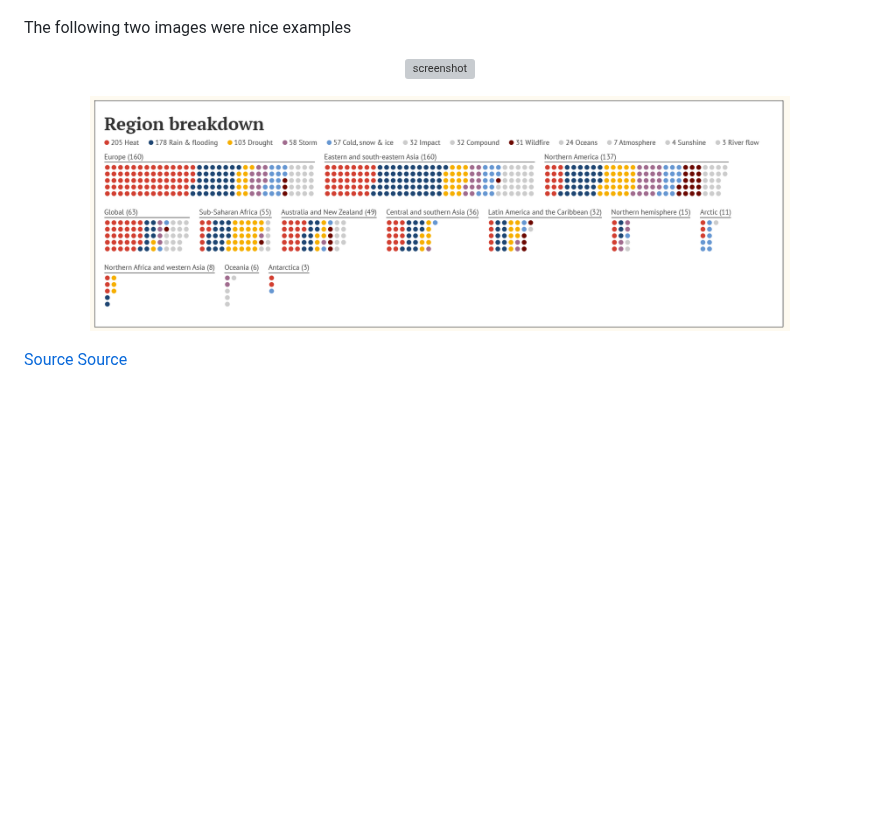
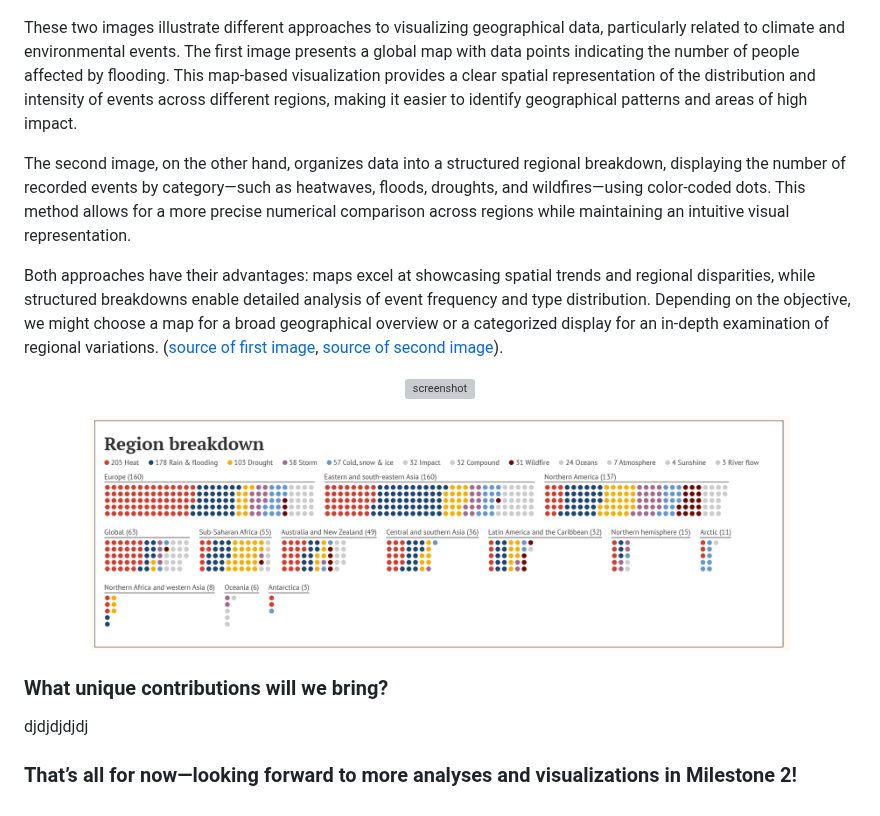
Before and after one commit to com-480-data-visualization/com-480-project-ca_roille_aux_states, a Markdown page: README.md, the part around one of its changes. GitHub-like rendering; blank space fills up the shorter version; grey boxes are pictures that could not be loaded.

```diff
--- a/README.md
+++ b/README.md
@@ -67,7 +68,11 @@ Weather data is frequently visualized on an interactive digital globe, enabling
     <img src="Images/earth.png" alt="screenshot" width="700">
 </p>
 
-The following two images were nice examples
+These two images illustrate different approaches to visualizing geographical data, particularly related to climate and environmental events. The first image presents a global map with data points indicating the number of people affected by flooding. This map-based visualization provides a clear spatial representation of the distribution and intensity of events across different regions, making it easier to identify geographical patterns and areas of high impact.
+
+The second image, on the other hand, organizes data into a structured regional breakdown, displaying the number of recorded events by category—such as heatwaves, floods, droughts, and wildfires—using color-coded dots. This method allows for a more precise numerical comparison across regions while maintaining an intuitive visual representation.
+
+Both approaches have their advantages: maps excel at showcasing spatial trends and regional disparities, while structured breakdowns enable detailed analysis of event frequency and type distribution. Depending on the objective, we might choose a map for a broad geographical overview or a categorized display for an in-depth examination of regional variations. ([source of first image]((https://global-flood-database.cloudtostreet.ai/)), [source of second image]((https://interactive.carbonbrief.org/attribution-studies/index.html))).
 <p align="center">
     <img src="Images/exposure-map.svg" alt="screenshot" width="700">
 </p>
@@ -76,31 +81,7 @@ The following two images were nice examples
     <img src="Images/region_dots.png" alt="screenshot" width="700">
 </p>
 
+### What unique contributions will we bring?
+djdjdjdjdj
 
-[Source](https://global-flood-database.cloudtostreet.ai/)
-[Source](https://interactive.carbonbrief.org/attribution-studies/index.html)
-
-
-
-
-
-
-<!---
-> - What others have already done with the data?
-> - Why is your approach original?
-> - What source of inspiration do you take? Visualizations that you found on other websites or magazines (might be unrelated to your data).
-> - In case you are using a dataset that you have already explored in another context (ML or ADA course, semester project...), you are required to share the report of that work to outline the differences with the submission for this class.
--->
-
-<!---
-
-## Milestone 2 (18th April, 5pm)
-
-**10% of the final grade**
-
-
-## Milestone 3 (30th May, 5pm)
-
-**80% of the final grade**
-
--->
+### That’s all for now—looking forward to more analyses and visualizations in Milestone 2!
```
Also changed, not shown: other parts of README.md (+2 -1 lines).
